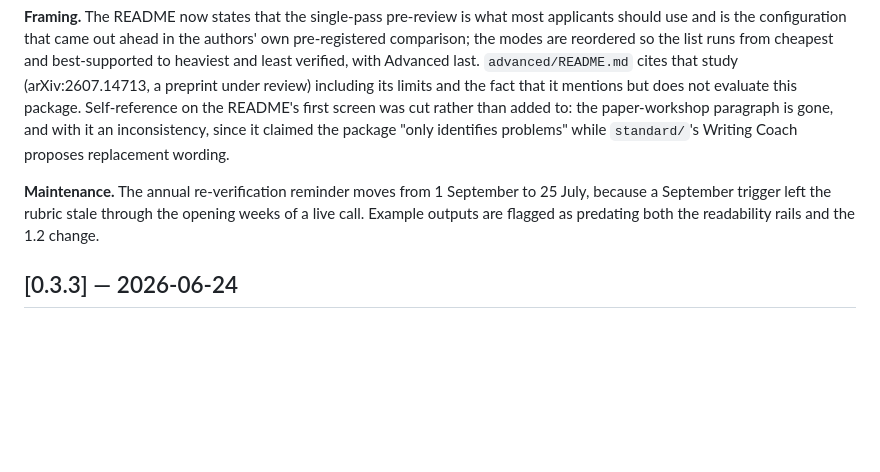
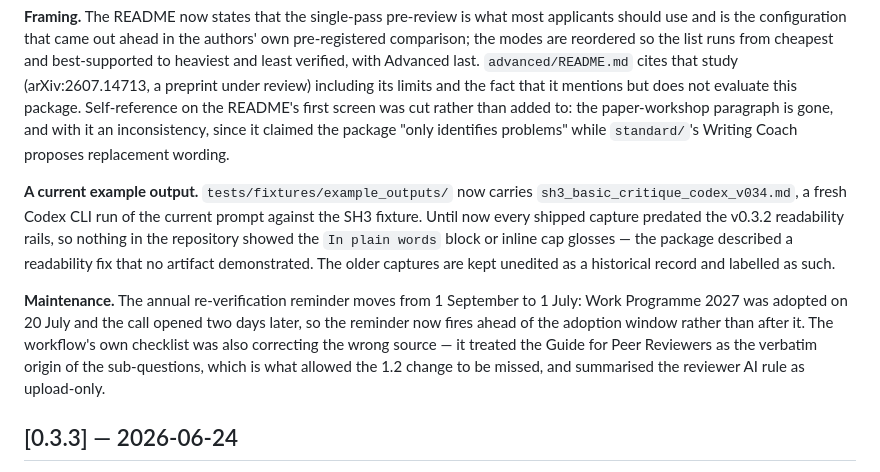
Before and after one commit to tjhavranek/erc-ai-feedback, a Markdown page: CHANGELOG.md, the part around the change. Rendered like a GitHub page; blank space fills up the shorter version.

Commit message:
v0.3.4: add a current example output
Every shipped capture predated the v0.3.2 readability rails, so the
package described a readability fix that no artifact in it demonstrated.
Adds a fresh Codex CLI run of the current prompt on the SH3 fixture,
showing the In plain words block, inline cap glosses, and the 2027
wording of 1.2. Older captures kept unedited and labelled historical.

Co-Authored-By: Claude Opus 5 <noreply@anthropic.com>

```diff
--- a/CHANGELOG.md
+++ b/CHANGELOG.md
@@ -89,10 +89,22 @@ than added to: the paper-workshop paragraph is gone, and with it an
 inconsistency, since it claimed the package "only identifies problems"
 while `standard/`'s Writing Coach proposes replacement wording.
 
+**A current example output.** `tests/fixtures/example_outputs/` now
+carries `sh3_basic_critique_codex_v034.md`, a fresh Codex CLI run of the
+current prompt against the SH3 fixture. Until now every shipped capture
+predated the v0.3.2 readability rails, so nothing in the repository
+showed the `In plain words` block or inline cap glosses — the package
+described a readability fix that no artifact demonstrated. The older
+captures are kept unedited as a historical record and labelled as such.
+
 **Maintenance.** The annual re-verification reminder moves from
-1 September to 25 July, because a September trigger left the rubric
-stale through the opening weeks of a live call. Example outputs are
-flagged as predating both the readability rails and the 1.2 change.
+1 September to 1 July: Work Programme 2027 was adopted on 20 July and
+the call opened two days later, so the reminder now fires ahead of the
+adoption window rather than after it. The workflow's own checklist was
+also correcting the wrong source — it treated the Guide for Peer
+Reviewers as the verbatim origin of the sub-questions, which is what
+allowed the 1.2 change to be missed, and summarised the reviewer AI rule
+as upload-only.
 
 ## [0.3.3] — 2026-06-24
 
```
Also changed, not shown: 2 other files.
